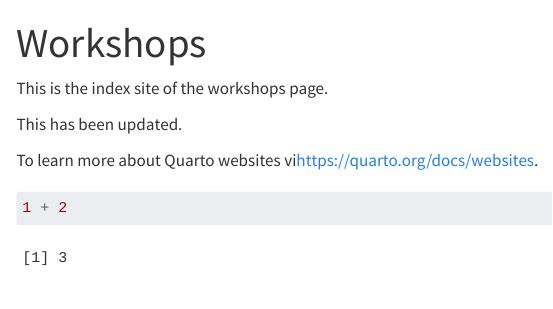
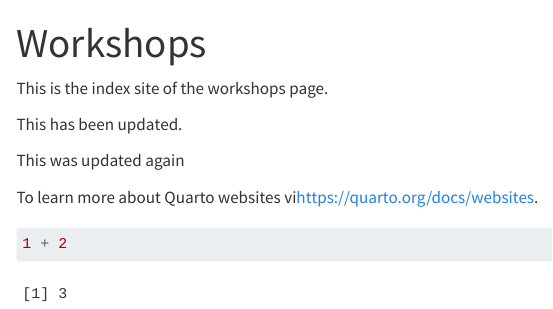
Before and after one commit to david-awam-jansen/training, a Quarto document (index.qmd): the page in a window 1100 px wide, from its top. Rendered offline with R 4.5, knitr and Pandoc in place of Quarto, with nearby package versions; menus at the side of the page are left out.

Commit message:
index update"

````diff
--- a/index.qmd
+++ b/index.qmd
@@ -6,6 +6,8 @@ This is the index site of the workshops page.
 
 This has been updated.
 
+This was updated again
+
 To learn more about Quarto websites vi<https://quarto.org/docs/websites>.
 
 ```{r}
````
